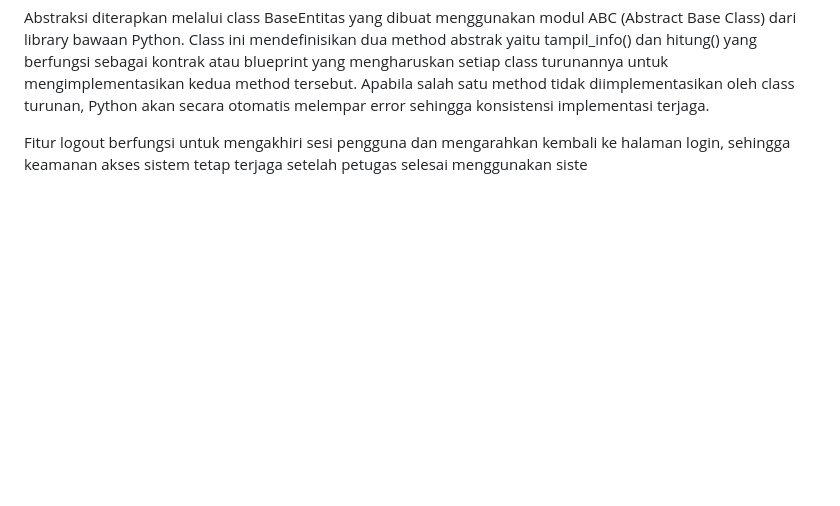
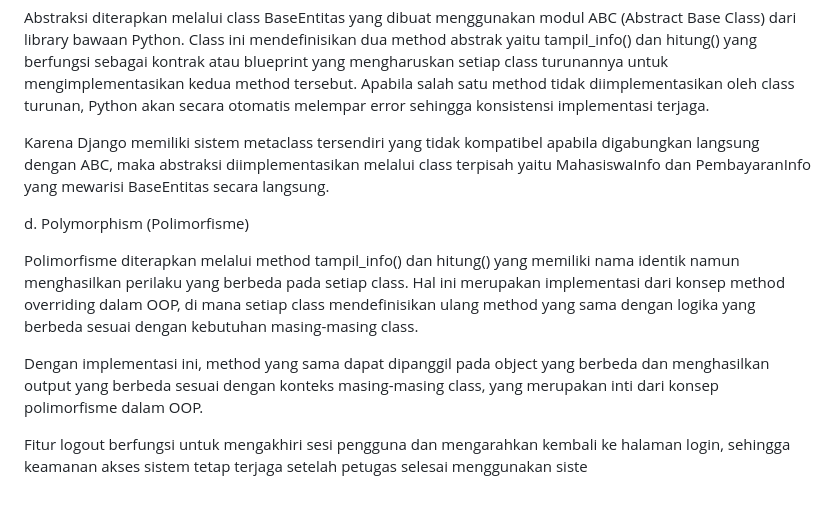
Before and after one commit to Juan-Raymond-Binsar-Taruna-Silaen/Dashboard-Sistem-Pembayaran-UKT-berbasis-Django, a Markdown page: README.md, the part around the change. GitHub-like rendering; blank space fills up the shorter version.

```diff
--- a/README.md
+++ b/README.md
@@ -78,6 +78,13 @@ c. Abstraction (Abstraksi)
 
 Abstraksi diterapkan melalui class BaseEntitas yang dibuat menggunakan modul ABC (Abstract Base Class) dari library bawaan Python. Class ini mendefinisikan dua method abstrak yaitu tampil_info() dan hitung() yang berfungsi sebagai kontrak atau blueprint yang mengharuskan setiap class turunannya untuk mengimplementasikan kedua method tersebut. Apabila salah satu method tidak diimplementasikan oleh class turunan, Python akan secara otomatis melempar error sehingga konsistensi implementasi terjaga.
 
+Karena Django memiliki sistem metaclass tersendiri yang tidak kompatibel apabila digabungkan langsung dengan ABC, maka abstraksi diimplementasikan melalui class terpisah yaitu MahasiswaInfo dan PembayaranInfo yang mewarisi BaseEntitas secara langsung.
+
+d. Polymorphism (Polimorfisme)
+
+Polimorfisme diterapkan melalui method tampil_info() dan hitung() yang memiliki nama identik namun menghasilkan perilaku yang berbeda pada setiap class. Hal ini merupakan implementasi dari konsep method overriding dalam OOP, di mana setiap class mendefinisikan ulang method yang sama dengan logika yang berbeda sesuai dengan kebutuhan masing-masing class.
+
+Dengan implementasi ini, method yang sama dapat dipanggil pada object yang berbeda dan menghasilkan output yang berbeda sesuai dengan konteks masing-masing class, yang merupakan inti dari konsep polimorfisme dalam OOP.
 
 
 
```
